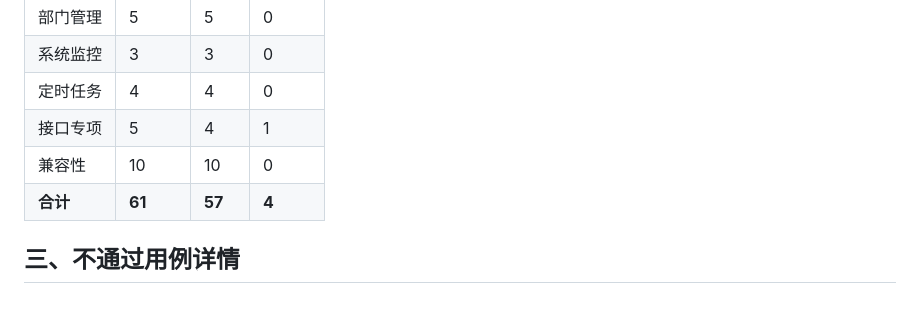
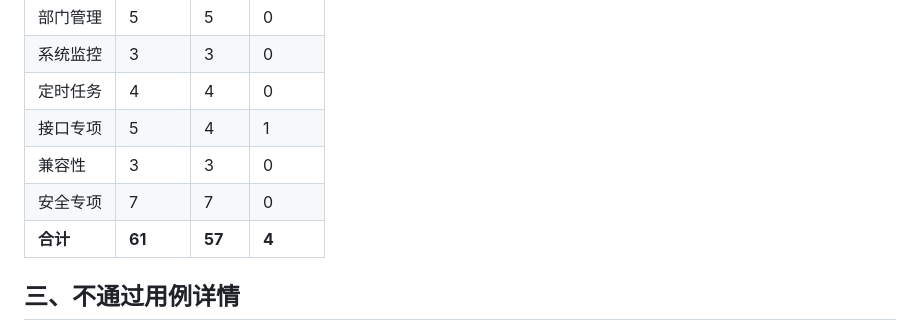
Before and after one commit to tjkkkkklare/ruoyi-test-project, a Markdown page: 04_测试执行记录/测试执行记录.md, the part around the change. GitHub-like rendering; blank space fills up the shorter version.

```diff
--- a/04_测试执行记录/测试执行记录.md
+++ b/04_测试执行记录/测试执行记录.md
@@ -33,7 +33,8 @@
 | 系统监控 |3|3|0|
 | 定时任务 |4|4|0|
 | 接口专项 |5|4|1|
-| 兼容性 |10|10|0|
+| 兼容性 |3|3|0|
+|安全专项|7|7|0|
 | **合计** | **61** | **57** | **4** |
 
 
```
